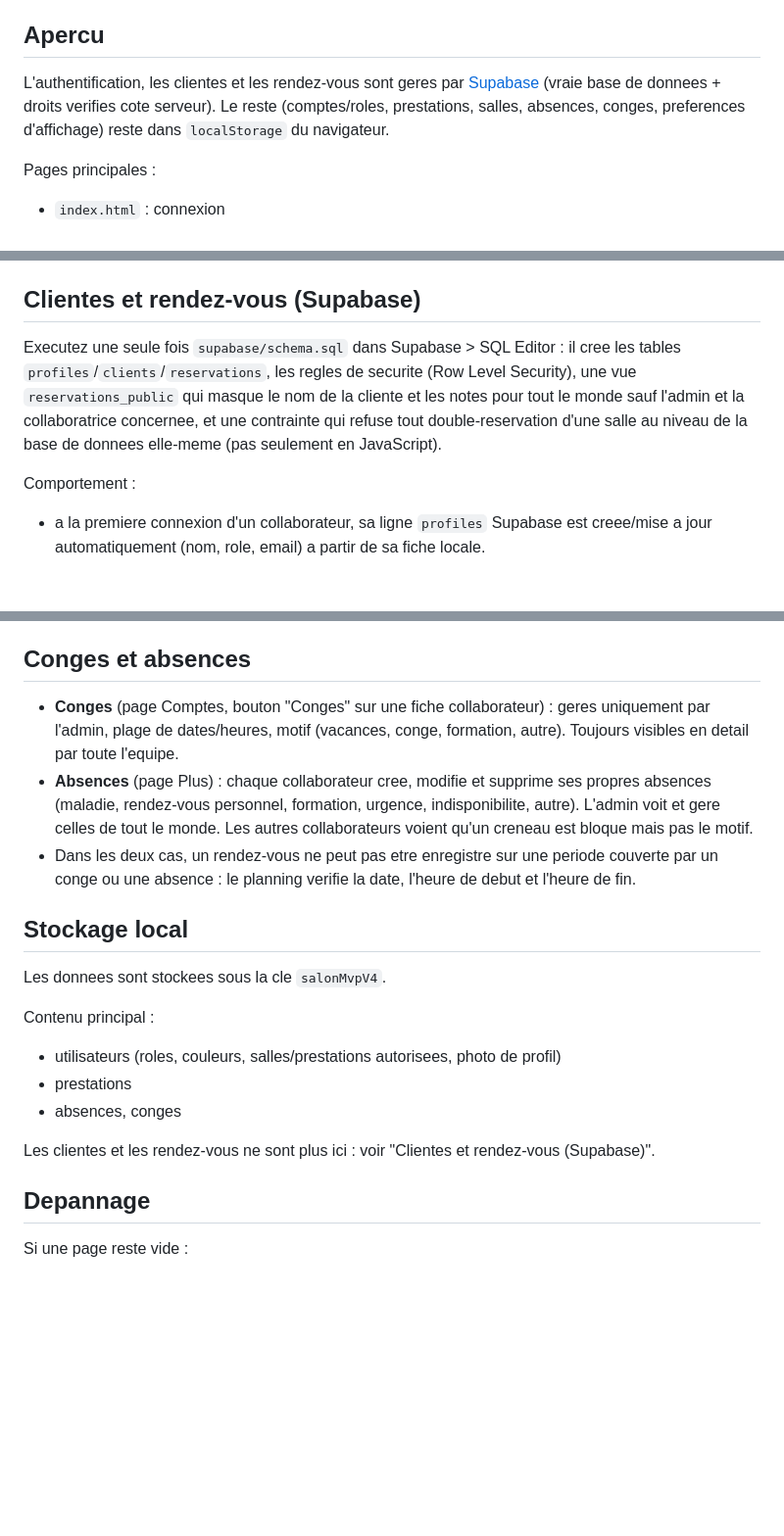
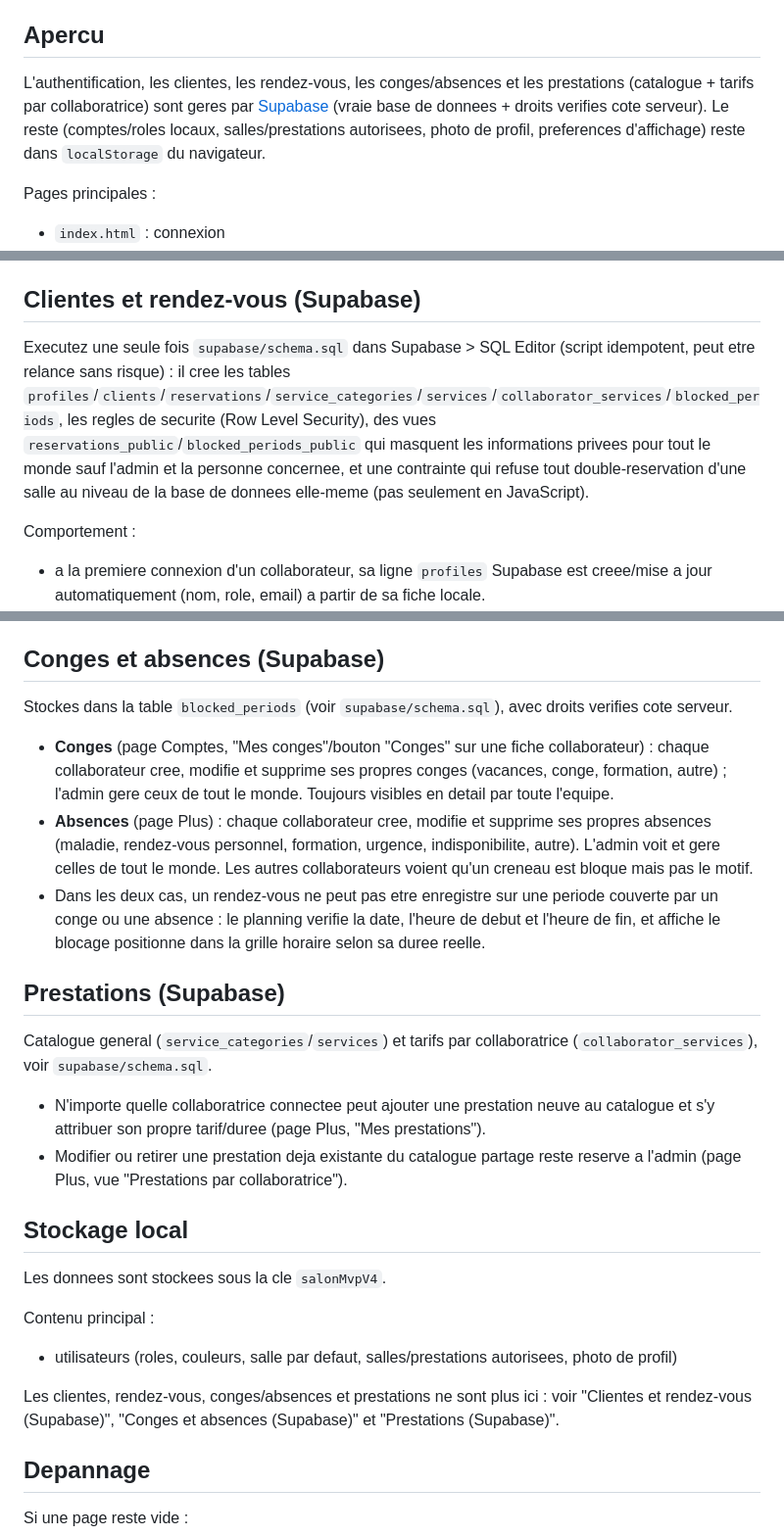
Before and after one commit to sebastien1000/planing-salon, a Markdown page: README.md, 3 parts joined by grey strips. Shown at 98% size. Drawn GitHub-style; blank space fills up the shorter version.

```diff
--- a/README.md
+++ b/README.md
@@ -4,7 +4,7 @@ Application web statique pour gerer un planning de salon, les clientes, les comp
 
 ## Apercu
 
-L'authentification, les clientes et les rendez-vous sont geres par [Supabase](https://supabase.com) (vraie base de donnees + droits verifies cote serveur). Le reste (comptes/roles, prestations, salles, absences, conges, preferences d'affichage) reste dans `localStorage` du navigateur.
+L'authentification, les clientes, les rendez-vous, les conges/absences et les prestations (catalogue + tarifs par collaboratrice) sont geres par [Supabase](https://supabase.com) (vraie base de donnees + droits verifies cote serveur). Le reste (comptes/roles locaux, salles/prestations autorisees, photo de profil, preferences d'affichage) reste dans `localStorage` du navigateur.
 
 Pages principales :
 
@@ -49,7 +49,7 @@ Le reset par SMS n'est pas encore branche (necessiterait un fournisseur SMS type
 
 ## Clientes et rendez-vous (Supabase)
 
-Executez une seule fois `supabase/schema.sql` dans Supabase > SQL Editor : il cree les tables `profiles`/`clients`/`reservations`, les regles de securite (Row Level Security), une vue `reservations_public` qui masque le nom de la cliente et les notes pour tout le monde sauf l'admin et la collaboratrice concernee, et une contrainte qui refuse tout double-reservation d'une salle au niveau de la base de donnees elle-meme (pas seulement en JavaScript).
+Executez une seule fois `supabase/schema.sql` dans Supabase > SQL Editor (script idempotent, peut etre relance sans risque) : il cree les tables `profiles`/`clients`/`reservations`/`service_categories`/`services`/`collaborator_services`/`blocked_periods`, les regles de securite (Row Level Security), des vues `reservations_public`/`blocked_periods_public` qui masquent les informations privees pour tout le monde sauf l'admin et la personne concernee, et une contrainte qui refuse tout double-reservation d'une salle au niveau de la base de donnees elle-meme (pas seulement en JavaScript).
 
 Comportement :
 
@@ -83,11 +83,20 @@ Depuis l'espace admin (page Comptes), un administrateur peut creer, modifier ou
 - la suppression est bloquee si le compte a des rendez-vous a venir, et il doit toujours rester au moins un administrateur
 - un compte peut etre desactive au lieu d'etre supprime : il ne peut plus se connecter ni recevoir de nouveaux rendez-vous, mais ses rendez-vous existants restent geres normalement
 
-## Conges et absences
+## Conges et absences (Supabase)
 
-- **Conges** (page Comptes, bouton "Conges" sur une fiche collaborateur) : geres uniquement par l'admin, plage de dates/heures, motif (vacances, conge, formation, autre). Toujours visibles en detail par toute l'equipe.
+Stockes dans la table `blocked_periods` (voir `supabase/schema.sql`), avec droits verifies cote serveur.
+
+- **Conges** (page Comptes, "Mes conges"/bouton "Conges" sur une fiche collaborateur) : chaque collaborateur cree, modifie et supprime ses propres conges (vacances, conge, formation, autre) ; l'admin gere ceux de tout le monde. Toujours visibles en detail par toute l'equipe.
 - **Absences** (page Plus) : chaque collaborateur cree, modifie et supprime ses propres absences (maladie, rendez-vous personnel, formation, urgence, indisponibilite, autre). L'admin voit et gere celles de tout le monde. Les autres collaborateurs voient qu'un creneau est bloque mais pas le motif.
-- Dans les deux cas, un rendez-vous ne peut pas etre enregistre sur une periode couverte par un conge ou une absence : le planning verifie la date, l'heure de debut et l'heure de fin.
+- Dans les deux cas, un rendez-vous ne peut pas etre enregistre sur une periode couverte par un conge ou une absence : le planning verifie la date, l'heure de debut et l'heure de fin, et affiche le blocage positionne dans la grille horaire selon sa duree reelle.
+
+## Prestations (Supabase)
+
+Catalogue general (`service_categories`/`services`) et tarifs par collaboratrice (`collaborator_services`), voir `supabase/schema.sql`.
+
+- N'importe quelle collaboratrice connectee peut ajouter une prestation neuve au catalogue et s'y attribuer son propre tarif/duree (page Plus, "Mes prestations").
+- Modifier ou retirer une prestation deja existante du catalogue partage reste reserve a l'admin (page Plus, vue "Prestations par collaboratrice").
 
 ## Stockage local
 
@@ -95,11 +104,9 @@ Les donnees sont stockees sous la cle `salonMvpV4`.
 
 Contenu principal :
 
-- utilisateurs (roles, couleurs, salles/prestations autorisees, photo de profil)
-- prestations
-- absences, conges
+- utilisateurs (roles, couleurs, salle par defaut, salles/prestations autorisees, photo de profil)
 
-Les clientes et les rendez-vous ne sont plus ici : voir "Clientes et rendez-vous (Supabase)".
+Les clientes, rendez-vous, conges/absences et prestations ne sont plus ici : voir "Clientes et rendez-vous (Supabase)", "Conges et absences (Supabase)" et "Prestations (Supabase)".
 
 ## Depannage
 
```
Also changed, not shown: CHANGELOG.md (+26 -0 lines).
